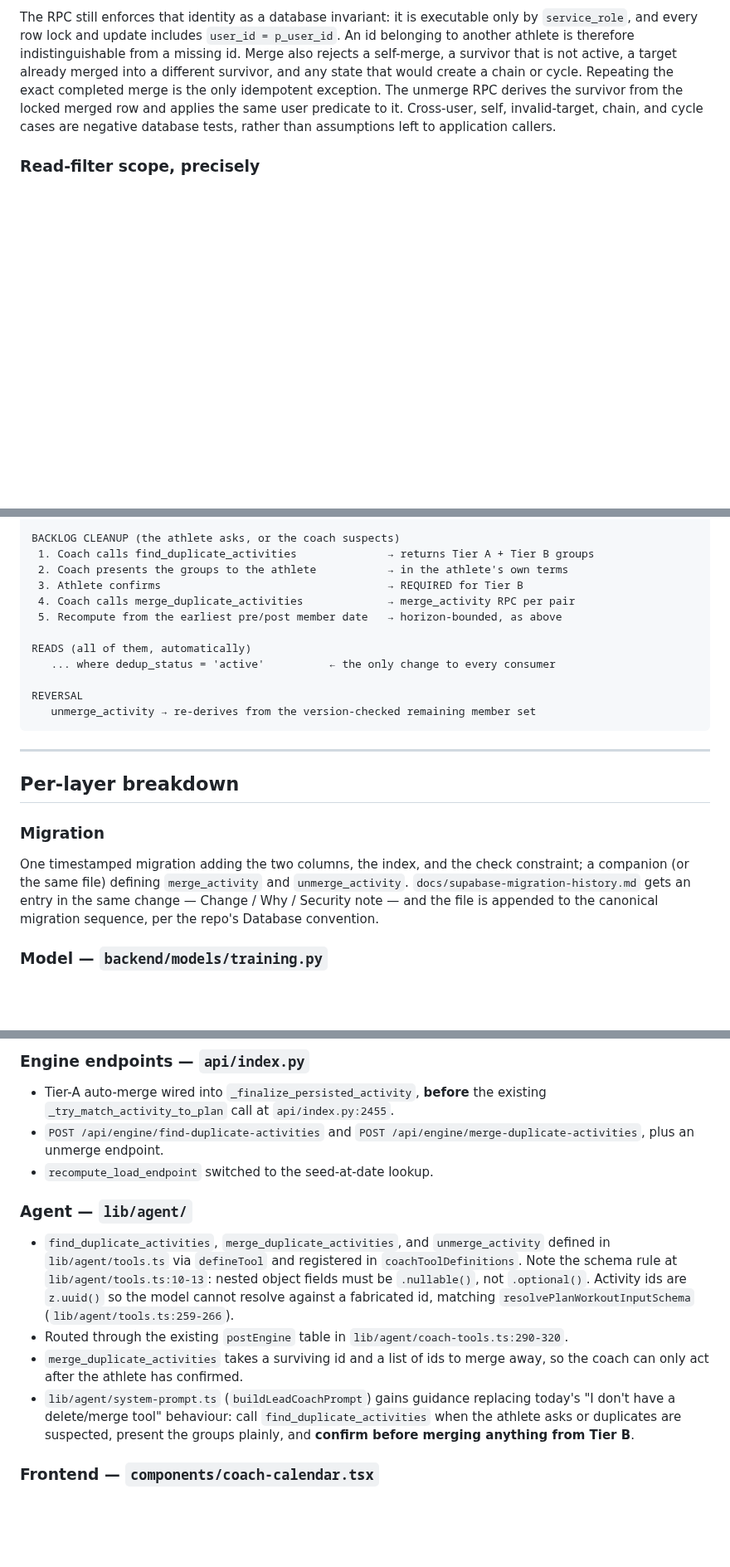
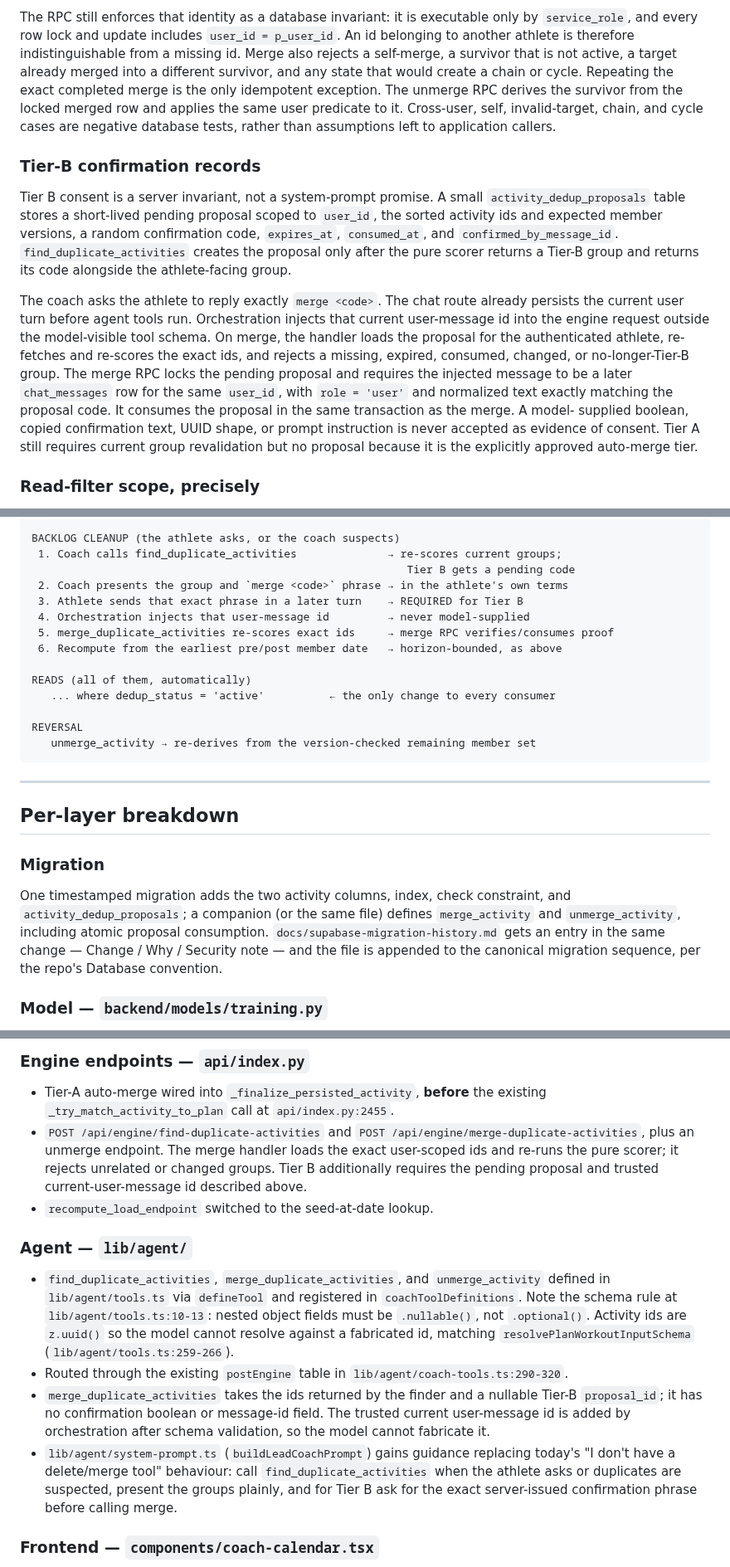
Before and after one commit to zew1me/fitness-coach-agent, a Markdown page: docs/DEDUPLICATION_DESIGN.md, 3 parts joined by grey strips. Shown at 83% size. GitHub-like rendering; blank space fills up the shorter version.

Commit message:
docs(dedup): enforce Tier B confirmation server side

```diff
--- a/docs/DEDUPLICATION_DESIGN.md
+++ b/docs/DEDUPLICATION_DESIGN.md
@@ -156,6 +156,30 @@ the only idempotent exception. The unmerge RPC derives the survivor from the
 locked merged row and applies the same user predicate to it. Cross-user, self,
 invalid-target, chain, and cycle cases are negative database tests, rather than
 assumptions left to application callers.
+
+### Tier-B confirmation records
+
+Tier B consent is a server invariant, not a system-prompt promise. A small
+`activity_dedup_proposals` table stores a short-lived pending proposal scoped to
+`user_id`, the sorted activity ids and expected member versions, a random
+confirmation code, `expires_at`, `consumed_at`, and
+`confirmed_by_message_id`. `find_duplicate_activities` creates the proposal only
+after the pure scorer returns a Tier-B group and returns its code alongside the
+athlete-facing group.
+
+The coach asks the athlete to reply exactly `merge <code>`. The chat route already
+persists the current user turn before agent tools run. Orchestration injects that
+current user-message id into the engine request outside the model-visible tool
+schema. On merge, the handler loads the proposal for the authenticated athlete,
+re-fetches and re-scores the exact ids, and rejects a missing, expired, consumed,
+changed, or no-longer-Tier-B group. The merge RPC locks the pending proposal and
+requires the injected message to be a later `chat_messages` row for the same
+`user_id`, with `role = 'user'` and normalized text exactly matching the proposal
+code. It consumes the proposal in the same transaction as the merge. A model-
+supplied boolean, copied confirmation text, UUID shape, or prompt instruction is
+never accepted as evidence of consent. Tier A still requires current group
+revalidation but no proposal because it is the explicitly approved auto-merge
+tier.
 
 ### Read-filter scope, precisely
 
@@ -487,11 +513,13 @@ INGESTION (new activity arrives — upload, ZIP member, text, or Intervals sync)
  5. Recompute load over [earliest pre/post date, today] → if within the 90-day horizon
 
 BACKLOG CLEANUP (the athlete asks, or the coach suspects)
- 1. Coach calls find_duplicate_activities              → returns Tier A + Tier B groups
- 2. Coach presents the groups to the athlete           → in the athlete's own terms
- 3. Athlete confirms                                   → REQUIRED for Tier B
- 4. Coach calls merge_duplicate_activities             → merge_activity RPC per pair
- 5. Recompute from the earliest pre/post member date   → horizon-bounded, as above
+ 1. Coach calls find_duplicate_activities              → re-scores current groups;
+                                                          Tier B gets a pending code
+ 2. Coach presents the group and `merge <code>` phrase → in the athlete's own terms
+ 3. Athlete sends that exact phrase in a later turn    → REQUIRED for Tier B
+ 4. Orchestration injects that user-message id         → never model-supplied
+ 5. merge_duplicate_activities re-scores exact ids     → merge RPC verifies/consumes proof
+ 6. Recompute from the earliest pre/post member date   → horizon-bounded, as above
 
 READS (all of them, automatically)
    ... where dedup_status = 'active'          ← the only change to every consumer
@@ -506,11 +534,12 @@ REVERSAL
 
 ### Migration
 
-One timestamped migration adding the two columns, the index, and the check
-constraint; a companion (or the same file) defining `merge_activity` and
-`unmerge_activity`. `docs/supabase-migration-history.md` gets an entry in the same
-change — Change / Why / Security note — and the file is appended to the canonical
-migration sequence, per the repo's Database convention.
+One timestamped migration adds the two activity columns, index, check constraint,
+and `activity_dedup_proposals`; a companion (or the same file) defines
+`merge_activity` and `unmerge_activity`, including atomic proposal consumption.
+`docs/supabase-migration-history.md` gets an entry in the same change — Change /
+Why / Security note — and the file is appended to the canonical migration
+sequence, per the repo's Database convention.
 
 ### Model — `backend/models/training.py`
 
@@ -554,7 +583,10 @@ Conflicts it refuses to resolve are returned in the structured
 - Tier-A auto-merge wired into `_finalize_persisted_activity`, **before** the
   existing `_try_match_activity_to_plan` call at `api/index.py:2455`.
 - `POST /api/engine/find-duplicate-activities` and
-  `POST /api/engine/merge-duplicate-activities`, plus an unmerge endpoint.
+  `POST /api/engine/merge-duplicate-activities`, plus an unmerge endpoint. The
+  merge handler loads the exact user-scoped ids and re-runs the pure scorer; it
+  rejects unrelated or changed groups. Tier B additionally requires the pending
+  proposal and trusted current-user-message id described above.
 - `recompute_load_endpoint` switched to the seed-at-date lookup.
 
 ### Agent — `lib/agent/`
@@ -568,12 +600,15 @@ Conflicts it refuses to resolve are returned in the structured
   (`lib/agent/tools.ts:259-266`).
 - Routed through the existing `postEngine` table in
   `lib/agent/coach-tools.ts:290-320`.
-- `merge_duplicate_activities` takes a surviving id and a list of ids to merge
-  away, so the coach can only act after the athlete has confirmed.
+- `merge_duplicate_activities` takes the ids returned by the finder and a nullable
+  Tier-B `proposal_id`; it has no confirmation boolean or message-id field. The
+  trusted current user-message id is added by orchestration after schema
+  validation, so the model cannot fabricate it.
 - `lib/agent/system-prompt.ts` (`buildLeadCoachPrompt`) gains guidance replacing
   today's "I don't have a delete/merge tool" behaviour: call
   `find_duplicate_activities` when the athlete asks or duplicates are suspected,
-  present the groups plainly, and **confirm before merging anything from Tier B**.
+  present the groups plainly, and for Tier B ask for the exact server-issued
+  confirmation phrase before calling merge.
 
 ### Frontend — `components/coach-calendar.tsx`
 
```
Also changed, not shown: other parts of docs/DEDUPLICATION_DESIGN.md (+26 -24 lines).
